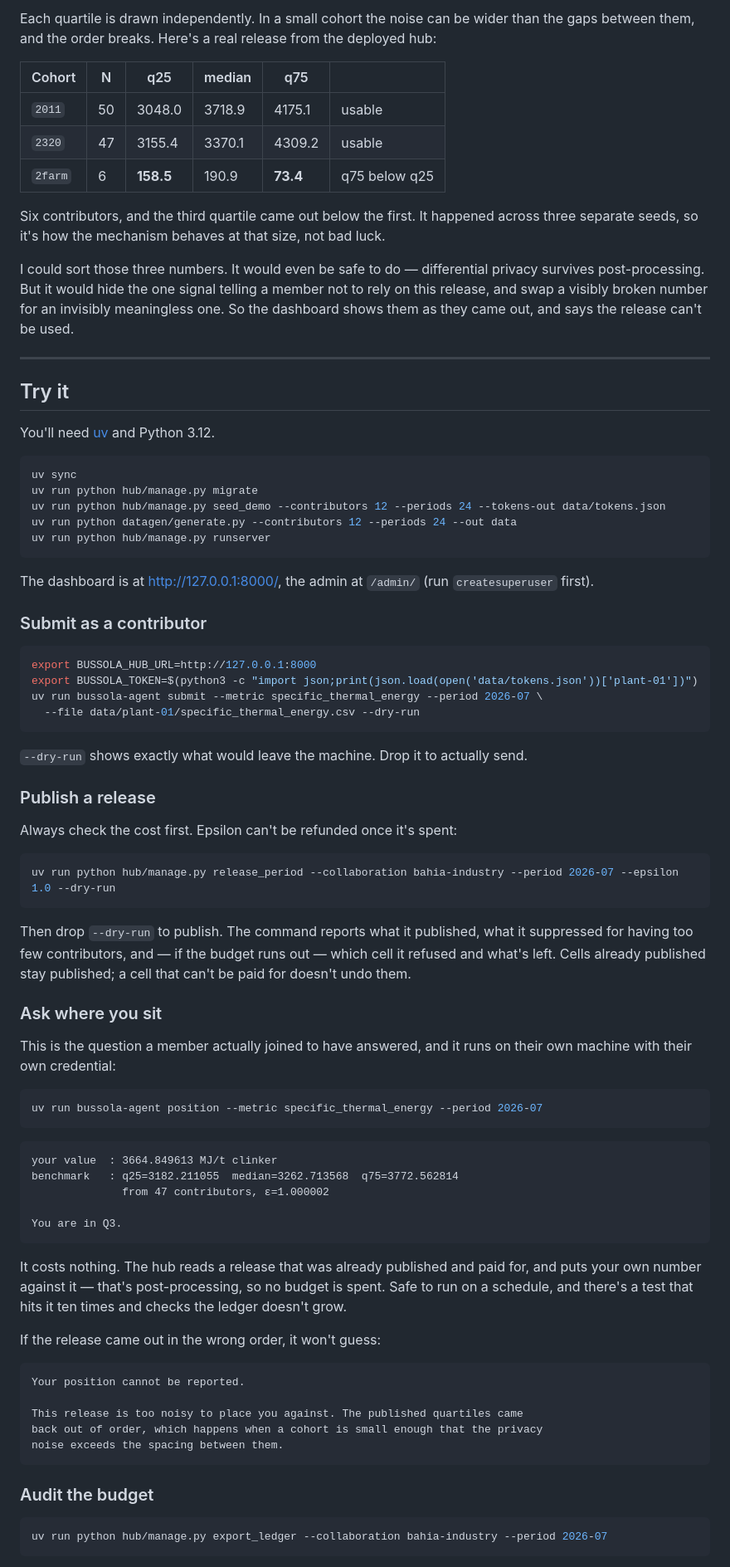
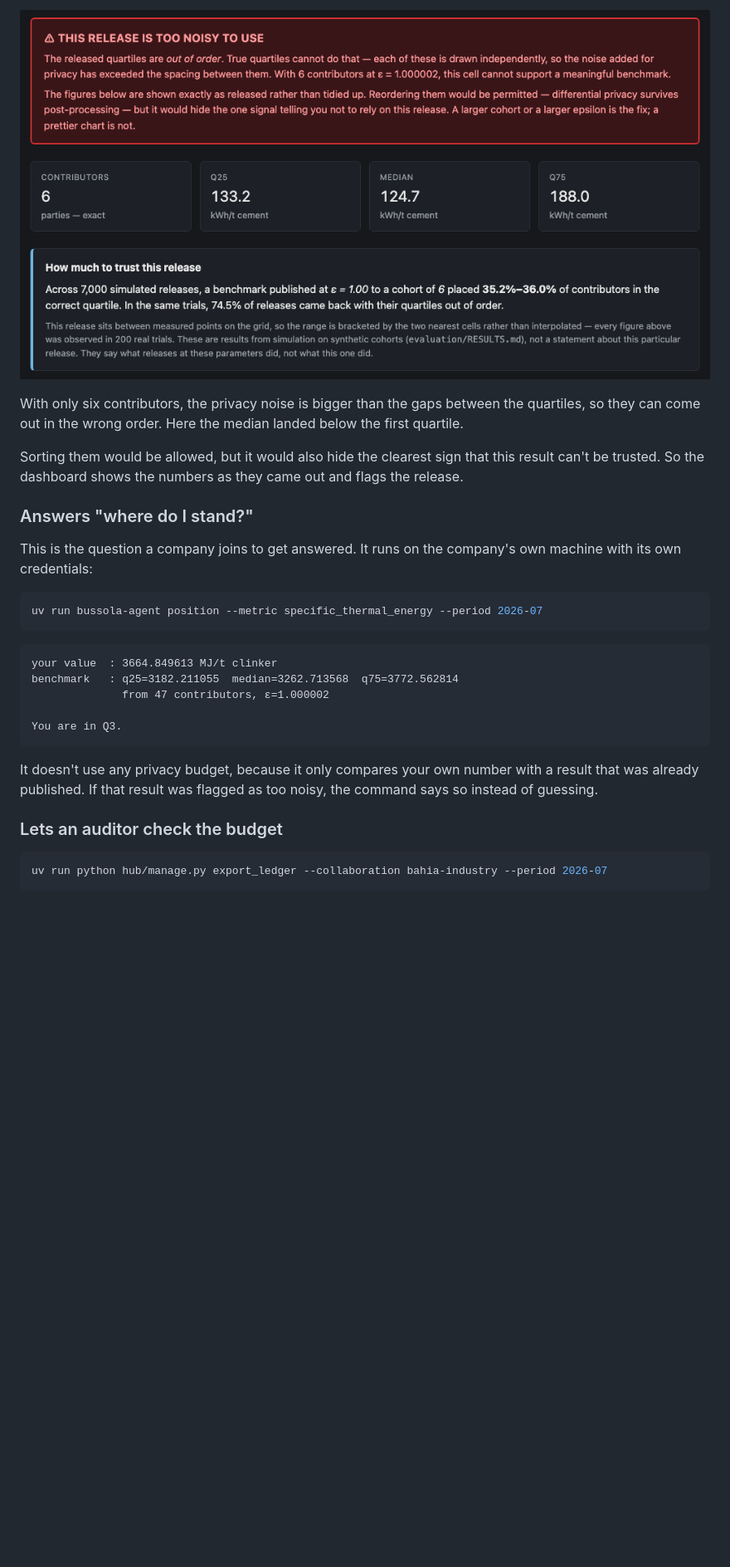
Before and after one commit to jorgel-mendes/bussola, a Markdown page: README.md, the part around one of its changes. Shown at 83% size. Rendered like a GitHub page; pictures changed too: docs/images/too-noisy.png (added); blank space fills up the shorter version.

````diff
--- a/README.md
+++ b/README.md
@@ -98,69 +80,18 @@ Three things follow from that:
 
-Each quartile is drawn independently. In a small cohort the noise can be wider
-than the gaps between them, and the order breaks. Here's a real release from the
-deployed hub:
+![A release from six contributors, flagged as too noisy to use](docs/images/too-noisy.png)
 
-| Cohort | N | q25 | median | q75 | |
-|---|---|---|---|---|---|
-| `2011` | 50 | 3048.0 | 3718.9 | 4175.1 | usable |
-| `2320` | 47 | 3155.4 | 3370.1 | 4309.2 | usable |
-| `2farm` | 6 | **158.5** | 190.9 | **73.4** | q75 below q25 |
+With only six contributors, the privacy noise is bigger than the gaps between the
+quartiles, so they can come out in the wrong order. Here the median landed below
+the first quartile.
 
-Six contributors, and the third quartile came out below the first. It happened
-across three separate seeds, so it's how the mechanism behaves at that size, not
-bad luck.
+Sorting them would be allowed, but it would also hide the clearest sign that
+this result can't be trusted. So the dashboard shows the numbers as they came out
+and flags the release.
 
-I could sort those three numbers. It would even be safe to do — differential
-privacy survives post-processing. But it would hide the one signal telling a
-member not to rely on this release, and swap a visibly broken number for an
-invisibly meaningless one. So the dashboard shows them as they came out, and
-says the release can't be used.
+### Answers "where do I stand?"
 
----
-
-## Try it
-
-You'll need [uv](https://docs.astral.sh/uv/) and Python 3.12.
-
-```bash
-uv sync
-uv run python hub/manage.py migrate
-uv run python hub/manage.py seed_demo --contributors 12 --periods 24 --tokens-out data/tokens.json
-uv run python datagen/generate.py --contributors 12 --periods 24 --out data
-uv run python hub/manage.py runserver
-```
-
-The dashboard is at <http://127.0.0.1:8000/>, the admin at `/admin/` (run
-`createsuperuser` first).
-
-### Submit as a contributor
-
-```bash
-export BUSSOLA_HUB_URL=http://127.0.0.1:8000
-export BUSSOLA_TOKEN=$(python3 -c "import json;print(json.load(open('data/tokens.json'))['plant-01'])")
-uv run bussola-agent submit --metric specific_thermal_energy --period 2026-07 \
-  --file data/plant-01/specific_thermal_energy.csv --dry-run
-```
-
-`--dry-run` shows exactly what would leave the machine. Drop it to actually send.
-
-### Publish a release
-
-Always check the cost first. Epsilon can't be refunded once it's spent:
-
-```bash
-uv run python hub/manage.py release_period --collaboration bahia-industry --period 2026-07 --epsilon 1.0 --dry-run
-```
-
-Then drop `--dry-run` to publish. The command reports what it published, what it
-suppressed for having too few contributors, and — if the budget runs out — which
-cell it refused and what's left. Cells already published stay published; a cell
-that can't be paid for doesn't undo them.
-
-### Ask where you sit
-
-This is the question a member actually joined to have answered, and it runs on
-their own machine with their own credential:
+This is the question a company joins to get answered. It runs on the company's
+own machine with its own credentials:
 
 ```bash
 uv run bussola-agent position --metric specific_thermal_energy --period 2026-07
@@ -174,22 +105,11 @@ benchmark   : q25=3182.211055  median=3262.713568  q75=3772.562814
 You are in Q3.
 ```
 
-It costs nothing. The hub reads a release that was already published and paid
-for, and puts your own number against it — that's post-processing, so no budget
-is spent. Safe to run on a schedule, and there's a test that hits it ten times
-and checks the ledger doesn't grow.
+It doesn't use any privacy budget, because it only compares your own number with
+a result that was already published. If that result was flagged as too noisy,
+the command says so instead of guessing.
 
-If the release came out in the wrong order, it won't guess:
-
-```
-Your position cannot be reported.
-
-This release is too noisy to place you against. The published quartiles came
-back out of order, which happens when a cohort is small enough that the privacy
-noise exceeds the spacing between them.
-```
-
-### Audit the budget
+### Lets an auditor check the budget
 
 ```bash
 uv run python hub/manage.py export_ledger --collaboration bahia-industry --period 2026-07
````
Also changed, not shown: other parts of README.md (+191 -190 lines), docs/images/bands.png (added), docs/images/hero.png (added), docs/images/tradeoff-curve.png (added).
